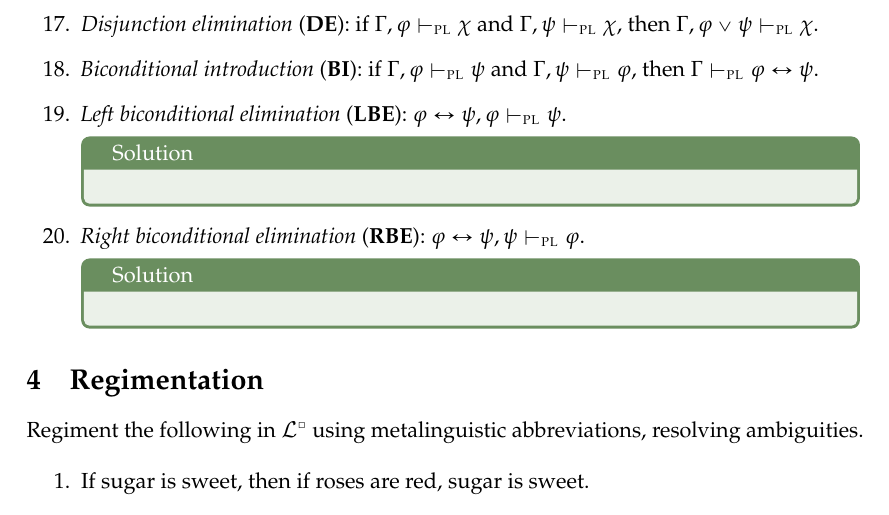
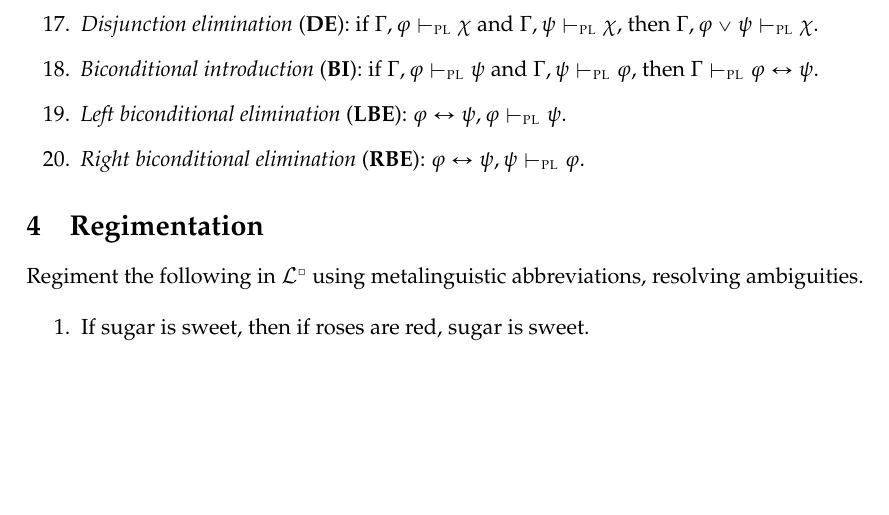
Before and after one commit to benbrastmckie/ModalHistory, a LaTeX problem sheet (problem_sets/02_axiomatic_proofs/02_solutions.tex): part of page 3 of 5, cut so that both start at the same text, the shorter picture padded with empty space. Compiled offline with pdfLaTeX.

Commit message:
finished 02_solutions.tex

```diff
--- a/problem_sets/02_axiomatic_proofs/02_solutions.tex
+++ b/problem_sets/02_axiomatic_proofs/02_solutions.tex
@@ -286,12 +286,16 @@ You may appeal previous results (proofs before the proof you are working on) to
 	      % }
 
 	\item \textit{Left biconditional elimination} (\textbf{LBE}): $\metaA \leftrightarrow \metaB, \metaA \PLproves \metaB$.
-	      \answer
-	      {}
+	      % \answer{ Collaborators %
+	      % }{% body of the argument
+	      %   Begin argument...
+	      % }
 
 	\item \textit{Right biconditional elimination} (\textbf{RBE}): $\metaA \leftrightarrow \metaB, \metaB \PLproves \metaA$.
-	      \answer
-	      {}
+	      % \answer{ Collaborators %
+	      % }{% body of the argument
+	      %   Begin argument...
+	      % }
 
 \end{enumerate}
 
```
